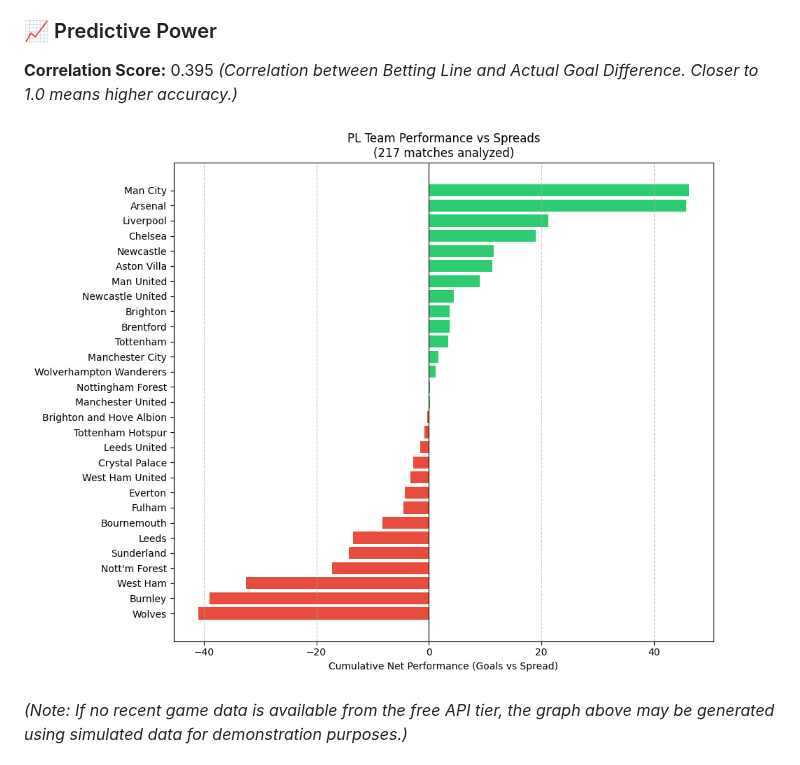
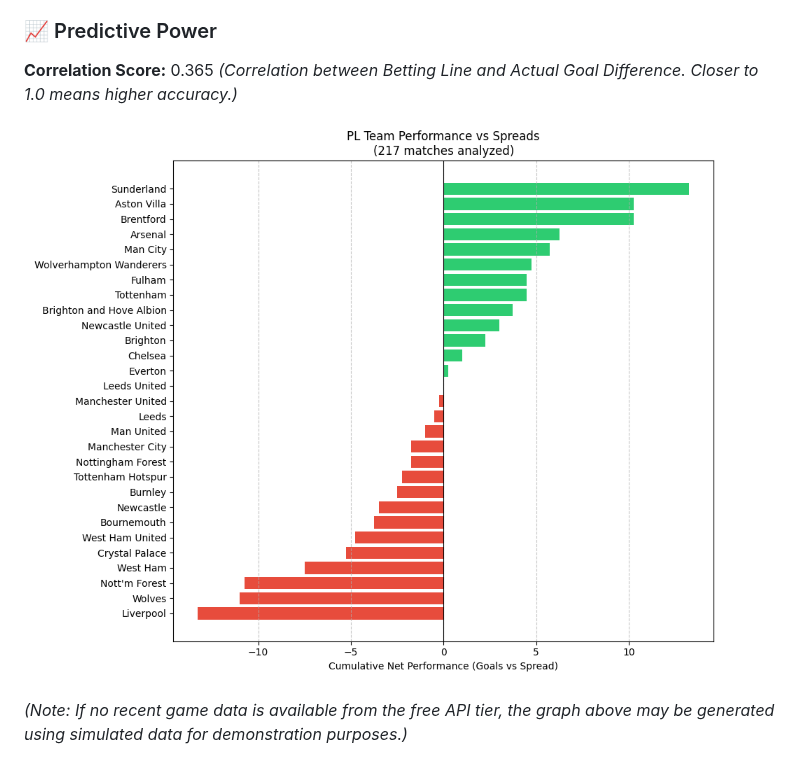
Before and after one commit to adarshs02/pl-odds, a Markdown page: README.md, the part around the change. GitHub-like rendering; pictures changed too: images/performance_graph.png.

```diff
--- a/README.md
+++ b/README.md
@@ -10,7 +10,7 @@ The graph below shows the cumulative "Net Performance" for each team.
 - **Negative (Red)**: The team underperformed against the spread.
 
 ### 📈 Predictive Power
-**Correlation Score:** 0.395
+**Correlation Score:** 0.365
 *(Correlation between Betting Line and Actual Goal Difference. Closer to 1.0 means higher accuracy.)*
 
 ![Net Performance Graph](images/performance_graph.png)
```
Also changed, not shown: 7 other files.
